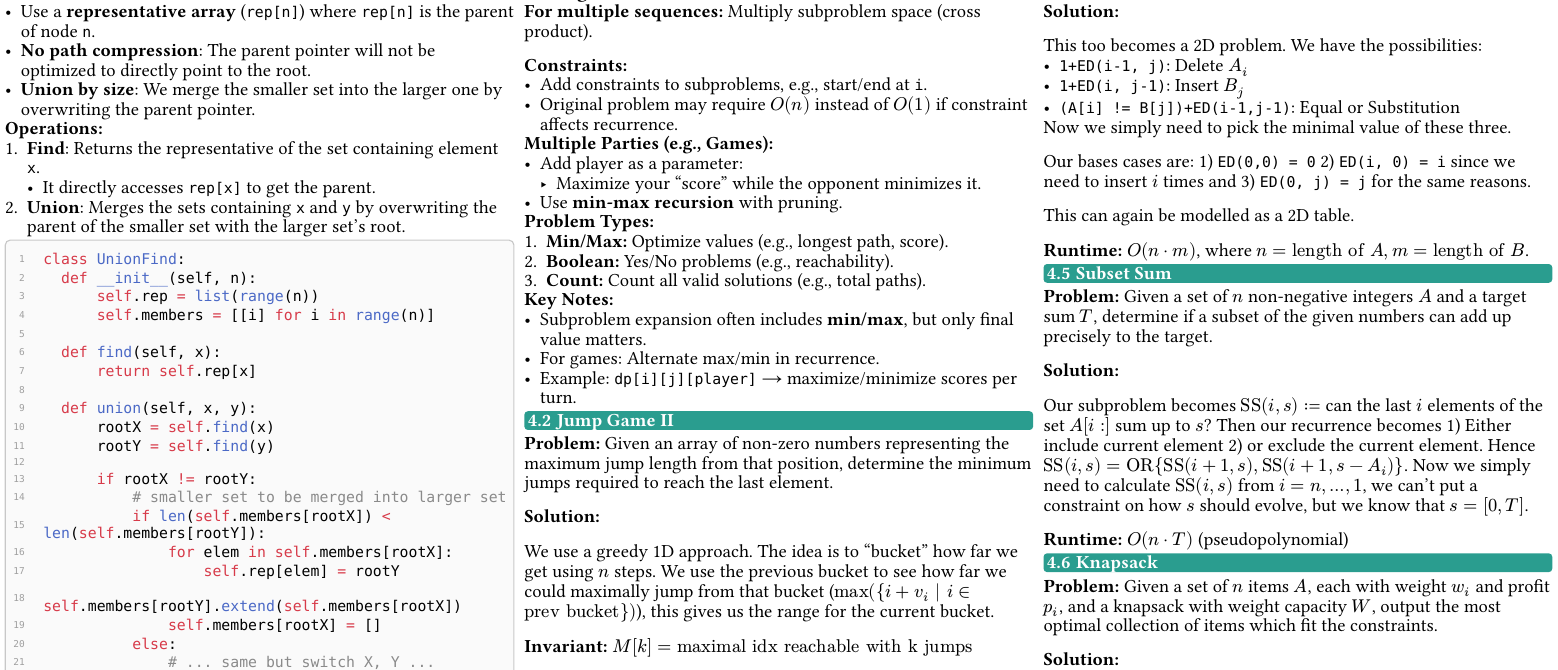
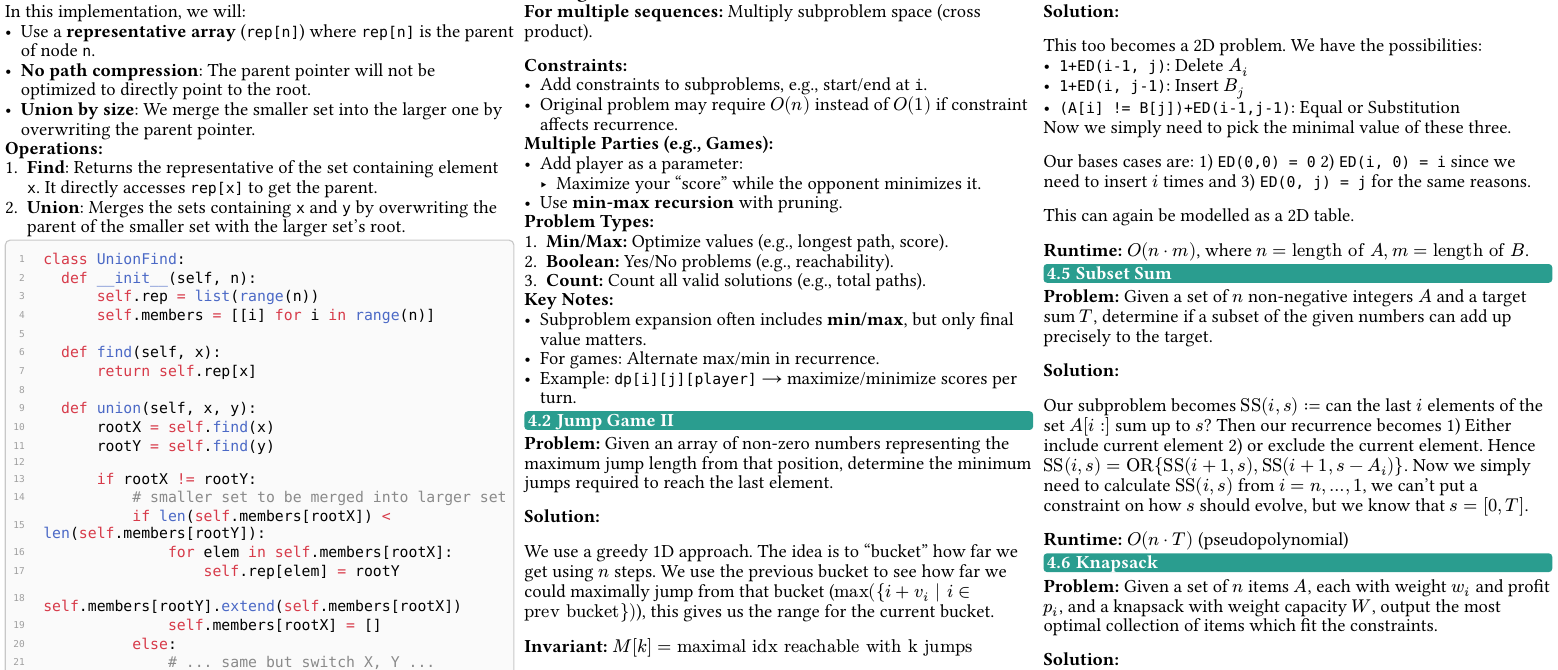
Before and after one commit to techboy-coder/ethz-cheatsheets, a Typst document (semester1/and/and.typ): part of page 2 of 4, cut so that both start at the same text. The pictures show the PDF file semester1/and/and.pdf that the author committed with the source.

Commit message:
better formatting

```diff
--- a/semester1/and/and.typ
+++ b/semester1/and/and.typ
@@ -231,14 +231,15 @@ The *Union-Find* data structure tracks a collection of disjoint sets and support
 - *Find*: Determine which set an element is in.
 - *Union*: Merge two sets into one.
 
+#colbreak()
+
 In this implementation, we will:
 - Use a *representative array* (`rep[n]`) where `rep[n]` is the parent of node `n`.
 - *No path compression*: The parent pointer will not be optimized to directly point to the root.
 - *Union by size*: We merge the smaller set into the larger one by overwriting the parent pointer.
 
 *Operations:*
-1. *Find*: Returns the representative of the set containing element `x`.
-   - It directly accesses `rep[x]` to get the parent.
+1. *Find*: Returns the representative of the set containing element `x`. It directly accesses `rep[x]` to get the parent.
 2. *Union*: Merges the sets containing `x` and `y` by overwriting the parent of the smaller set with the larger set's root.
 
 #sourcecode[
```
Also changed, not shown: semester1/and/and.pdf.
